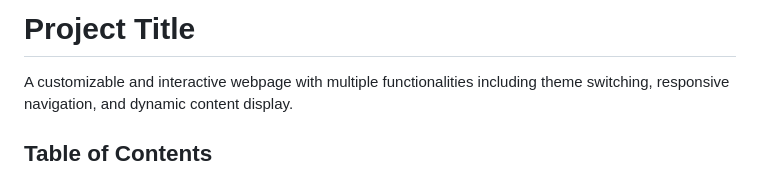
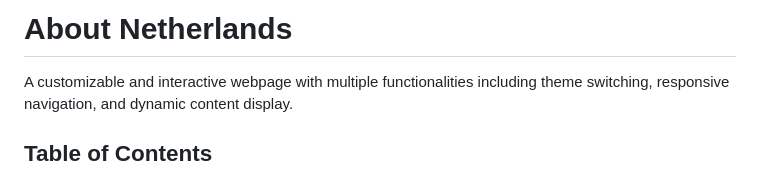
Before and after one commit to hosseinkhoshnevis94/HYF-assignment, a Markdown page: README.md, the part around the change. Rendered like a GitHub page.

Commit message:
change title readme file

```diff
--- a/README.md
+++ b/README.md
@@ -1,4 +1,4 @@
-# Project Title
+# About Netherlands
 
 A customizable and interactive webpage with multiple functionalities including theme switching, responsive navigation, and dynamic content display.
 
```
